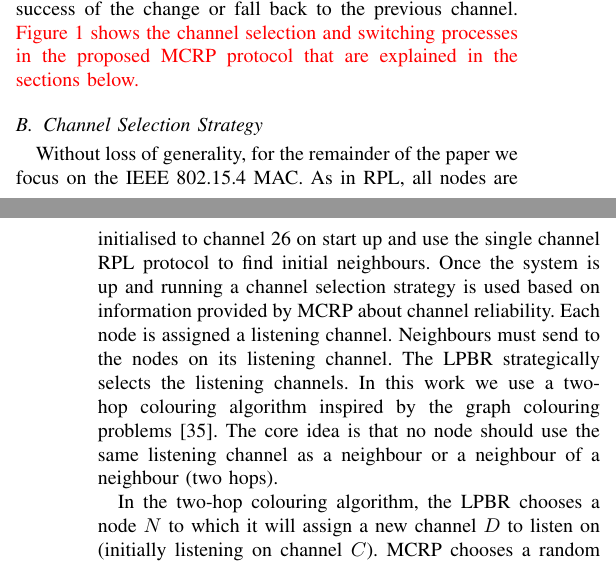
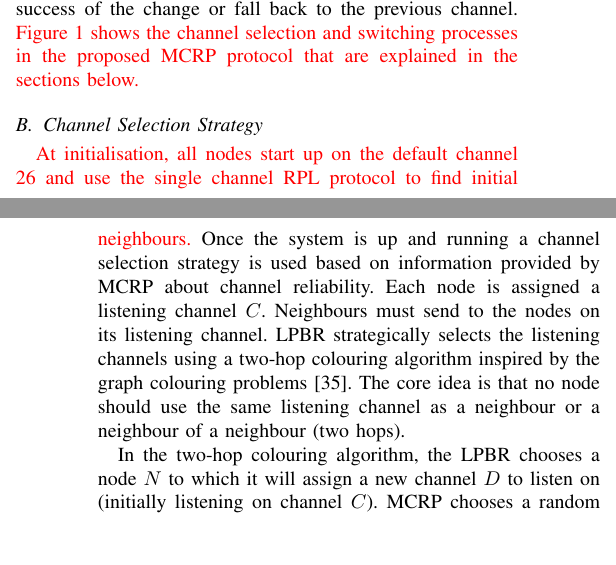
Before and after one commit to Noradila/journal-2017, a LaTeX paper (main.tex, which reads MCRP.tex): two parts of the columns of pages 2 and 3 of 9, joined at a grey line, cut so that both start at the same text, the shorter picture padded with empty space. Compiled offline with pdfLaTeX; a missing font is replaced by an installed copy or a similar font; a LaTeX package or settings file that is missing is left out.

Commit message:
need more changes in section III

```diff
--- a/MCRP.tex
+++ b/MCRP.tex
@@ -18,7 +18,11 @@ Multichannel Cross-Layer Routing Protocol (MCRP) \cite{mcrp} is a decentralised
 \end{figure}
 
 \subsection{Channel Selection Strategy}
-Without loss of generality, for the remainder of the paper we focus on the IEEE 802.15.4 MAC. As in RPL, all nodes are initialised to channel 26 on start up and use the single channel RPL protocol to find initial neighbours.  Once the system is up and running a channel selection strategy is used based on information provided by MCRP about channel reliability.  Each node is assigned a listening channel.  Neighbours must send to the nodes on its listening channel.  The LPBR strategically selects the listening channels.  In this work we use a two-hop colouring algorithm inspired by the graph colouring problems~\cite{graphColouring}. The core idea is that no node should use the same listening channel as a neighbour or a neighbour of a neighbour (two hops).
+\textcolor{red}{At initialisation, all nodes start up on the default channel 26 and use the single channel RPL protocol to find initial neighbours.}
+%Without loss of generality, for the remainder of the paper we focus on the IEEE 802.15.4 MAC. As in RPL, all nodes are initialised to channel 26 on start up and use the single channel RPL protocol to find initial neighbours.
+Once the system is up and running a channel selection strategy is used based on information provided by MCRP about channel reliability. Each node is assigned a listening channel $C$. Neighbours must send to the nodes on its listening channel.
+%The LPBR strategically selects the listening channels.
+LPBR strategically selects the listening channels using a two-hop colouring algorithm inspired by the graph colouring problems \cite{graphColouring}. The core idea is that no node should use the same listening channel as a neighbour or a neighbour of a neighbour (two hops).
 
 In the two-hop colouring algorithm, the LPBR chooses a node $N$ to which it will assign a new channel $D$ to listen on (initially listening on channel $C$).  MCRP chooses a random channel for $N$ for a potential swap according to the two-hop colouring rule that no node within two hops of $N$ is already coloured the same (listening on the same channel).  The channel switching protocol (described in the next section) will determine if the new channel has a better reception rate (lower interference) than the current channel.  The node selection algorithm iteratively changes one node channel at a time.
 
```
Also changed, not shown: MCRP.tex (4 more changed lines).
